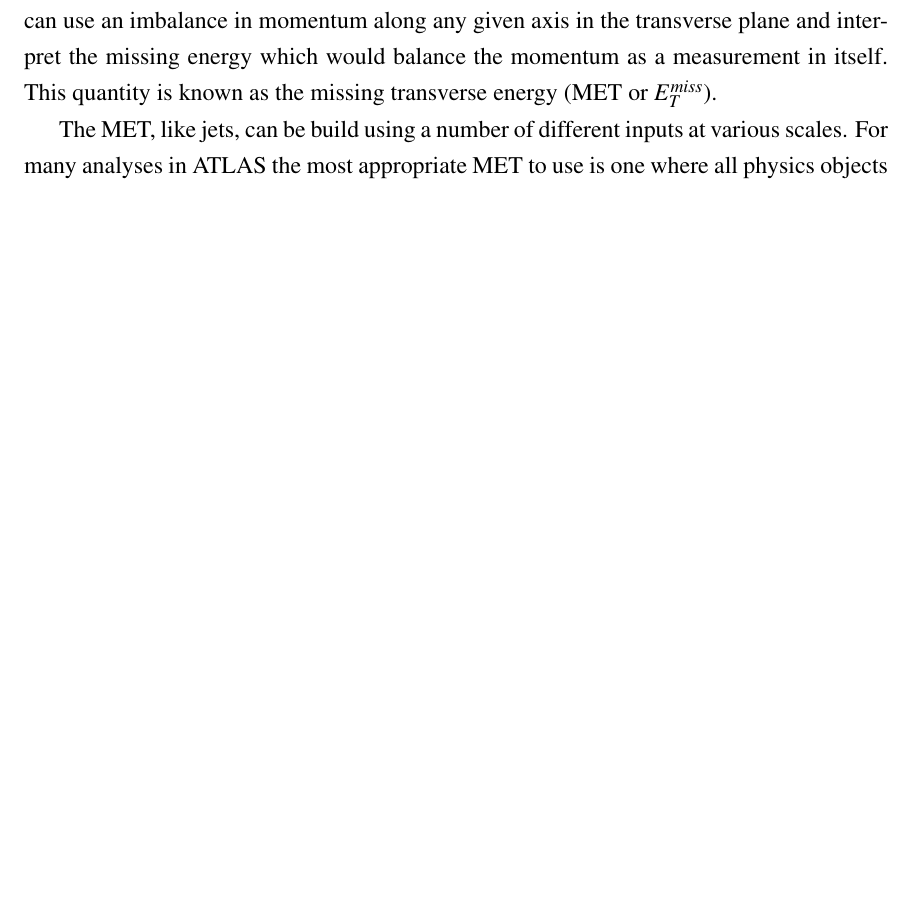
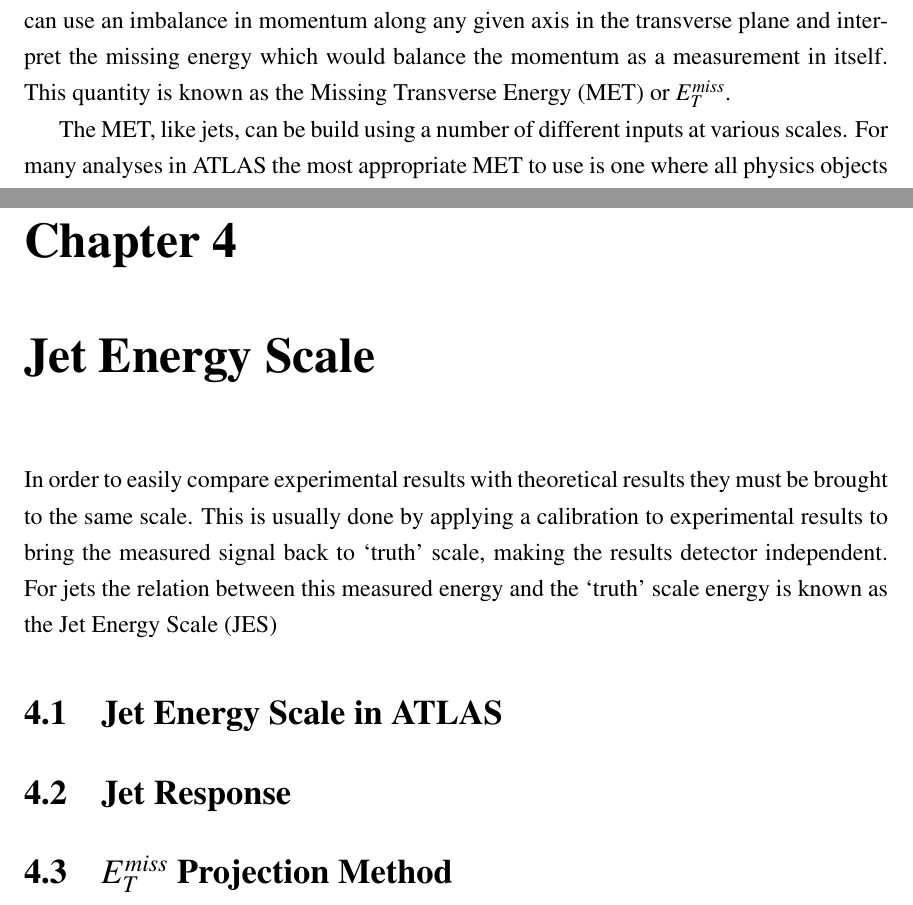
Before and after one commit to arthurjameshorton/Thesis, a LaTeX thesis (thesis.tex, which reads Abbreviations.tex, chap3.tex, chap4.tex): part of page 34 of 37 before the commit and two parts of pages 34 and 36 of 38 after it, the two joined at a grey line, cut so that both start at the same text, the shorter picture padded with empty space. Compiled offline with pdfLaTeX.

Commit message:
Starting JES

```diff
--- a/Abbreviations.tex
+++ b/Abbreviations.tex
@@ -10,3 +10,5 @@
 \newacronym{SCT}{SCT}{Semiconductor Tracker}
 \newacronym{IBL}{IBL}{Insertable B-Layer}
 \newacronym{EM}{EM}{Electromagnetic}
+\newacronym{MET}{MET}{Missing Transverse Energy}
+\newacronym{JES}{JES}{Jet Energy Scale}
--- a/chap3.tex
+++ b/chap3.tex
@@ -102,7 +102,8 @@ Some of this missed energy is from particles interacting with the detector and h
 As one can imagine it's not always straightforward to measure how much energy your calorimeter did not detect.
 Thankfully in a p-p collider all of the initial momentum of the collision is along the beam line, with the exception of a small (effectively negligible) amount of transverse momentum within the protons themselves.
 Using the conservation of momentum one can use an imbalance in momentum along any given axis in the transverse plane and interpret the missing energy which would balance the momentum as a measurement in itself.
-This quantity is known as the missing transverse energy (MET or $E_T^{miss}$).
+This quantity is known as the \gls{MET} or $E_T^{miss}$.
+
 
 The MET, like jets, can be build using a number of different inputs at various scales.
 For many analyses in ATLAS the most appropriate MET to use is one where all physics objects are used at their fully calibrated scales.
--- /dev/null
+++ b/chap4.tex
@@ -0,0 +1,23 @@
+\chapter{Jet Energy Scale}
+\label{JES}
+
+In order to easily compare experimental results with theoretical results they must be brought to the same scale.
+This is usually done by applying a calibration to experimental results to bring the measured signal back to `truth' scale, making the results detector independent.
+For jets the relation between this measured energy and the `truth' scale energy is known as the \gls{JES}
+
+
+\section{Jet Energy Scale in ATLAS}
+\label{ATLASJES}
+
+\section{Jet Response}
+
+\section{$E_T^{miss}$ Projection Method}
+\label{METProj}
+
+%\subsection{Biases}
+
+%Combinations of physics and detector effects may affect the measurement of the MPF.
+%For example both final state radiation (FSR) and initial state radiation (ISR) will affect the assumption of momentum balance in Eq.~\ref{Assume1}.
+%Both ISF and FSR have the effect of making the Z and the jet not back-to-back in the transverse plane, i.e. $\Delta\phi < \pi$.
+%This allows events where radiation will have a large effect on the response to be cut out by requiring that $\Delta\phi > 2.9$.
+%These events may be further suppressed by rejecting events with any highly energetic secondary jets.
```
Also changed, not shown: thesis.tex (+1 -1 lines).
